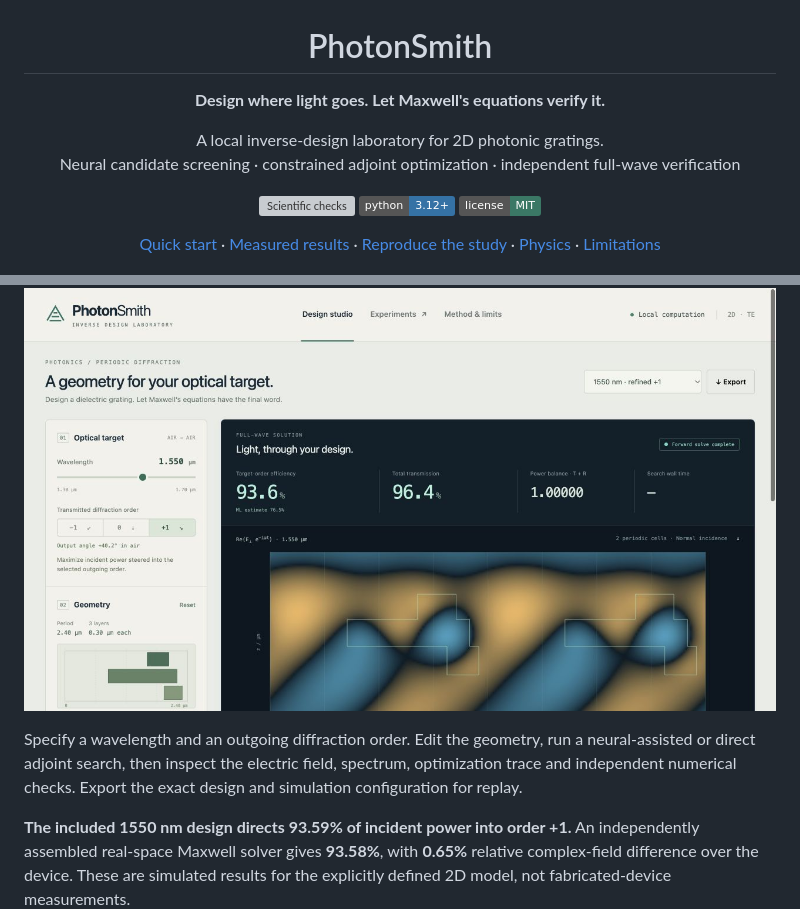
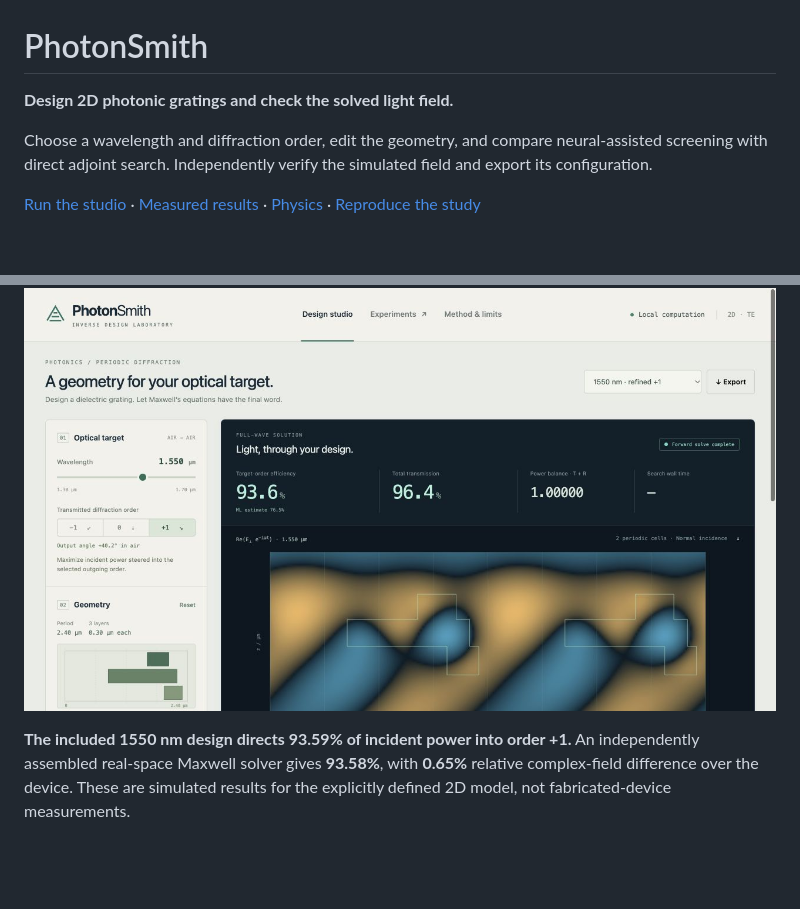
Before and after one commit to nazeeh111/PhotonSmith, a Markdown page: README.md, 2 parts joined by grey strips. GitHub-like rendering; badges without logos; blank space fills up the shorter version; grey boxes are pictures that could not be loaded.

Commit message:
Clarify project presentation and preserve technical evidence

```diff
--- a/README.md
+++ b/README.md
@@ -3,21 +1,12 @@
 # PhotonSmith
 
-**Design where light goes. Let Maxwell's equations verify it.**
+**Design 2D photonic gratings and check the solved light field.**
 
-A local inverse-design laboratory for 2D photonic gratings.<br>
-Neural candidate screening · constrained adjoint optimization · independent full-wave verification
+Choose a wavelength and diffraction order, edit the geometry, and compare neural-assisted screening with direct adjoint search. Independently verify the simulated field and export its configuration.
 
-[![Scientific checks](https://github.com/nazeeh111/PhotonSmith/actions/workflows/ci.yml/badge.svg)](https://github.com/nazeeh111/PhotonSmith/actions/workflows/ci.yml)
-[![Python 3.12+](https://img.shields.io/badge/python-3.12%2B-3572A5)](pyproject.toml)
-[![License: MIT](https://img.shields.io/badge/license-MIT-3b7865)](LICENSE)
-
-[Quick start](#quick-start) · [Measured results](#measured-results) · [Reproduce the study](docs/reproducibility.md) · [Physics](docs/physics.md) · [Limitations](#scope-and-limits)
-
-</div>
+[Run the studio](#quick-start) · [Measured results](#measured-results) · [Physics](docs/physics.md) · [Reproduce the study](docs/reproducibility.md)
 
 ![The PhotonSmith studio displaying a real Maxwell solution](docs/studio.png)
-
-Specify a wavelength and an outgoing diffraction order. Edit the geometry, run a neural-assisted or direct adjoint search, then inspect the electric field, spectrum, optimization trace and independent numerical checks. Export the exact design and simulation configuration for replay.
 
 **The included 1550 nm design directs 93.59% of incident power into order +1.** An independently assembled real-space Maxwell solver gives **93.58%**, with **0.65%** relative complex-field difference over the device. These are simulated results for the explicitly defined 2D model, not fabricated-device measurements.
 
```
Also changed, not shown: other parts of README.md (+0 -2 lines).
